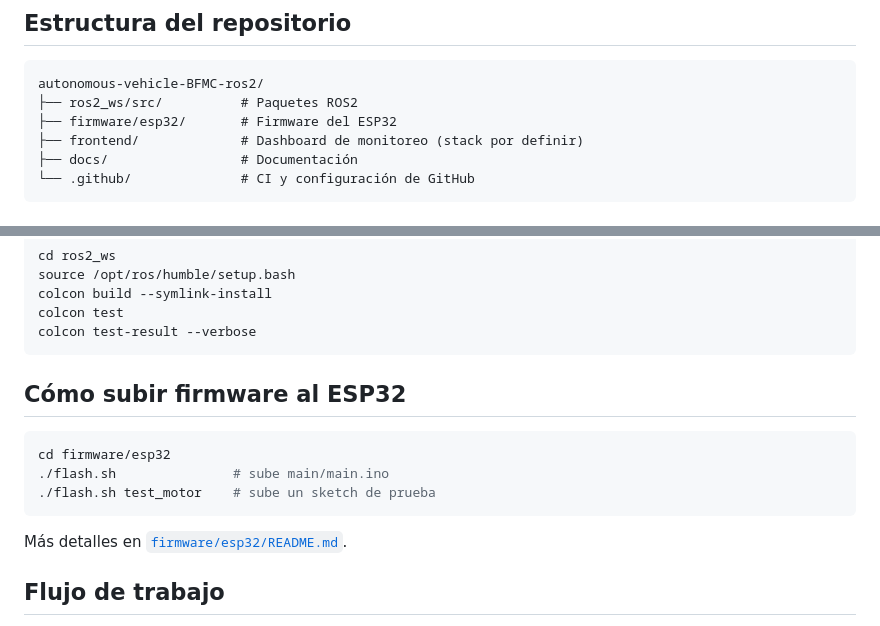
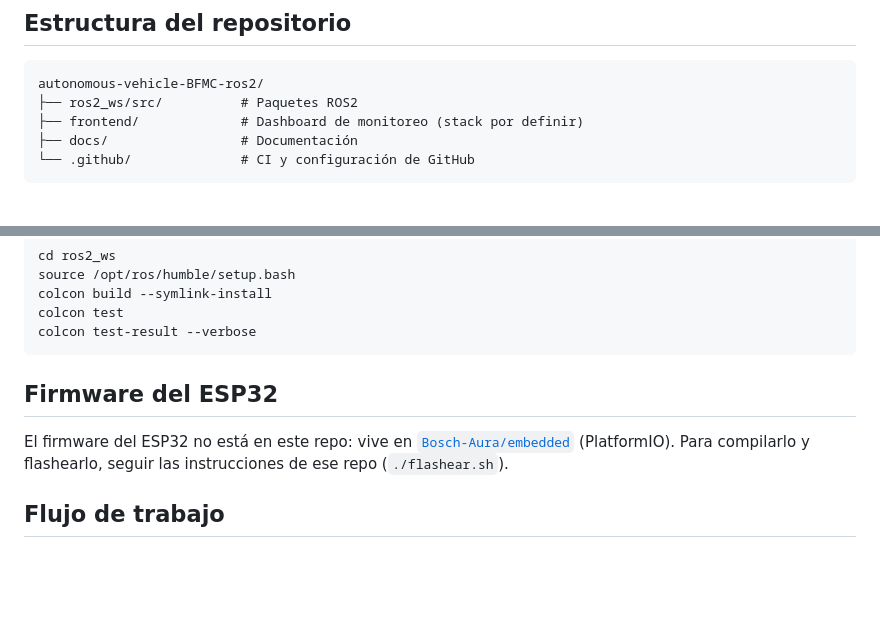
Before and after one commit to Bosch-Aura/autonomous-vehicle-BFMC-ros2, a Markdown page: README.md, 2 parts joined by grey strips. GitHub-like rendering; blank space fills up the shorter version.

Commit message:
A2-137: apuntar la documentación del firmware al repo embedded
Co-Authored-By: Claude Opus 5.5 <noreply@anthropic.com>

````diff
--- a/README.md
+++ b/README.md
@@ -11,7 +11,6 @@ Sistema de navegación autónoma para un vehículo a escala 1:10. La Jetson Orin
 ```
 autonomous-vehicle-BFMC-ros2/
 ├── ros2_ws/src/          # Paquetes ROS2
-├── firmware/esp32/       # Firmware del ESP32
 ├── frontend/             # Dashboard de monitoreo (stack por definir)
 ├── docs/                 # Documentación
 └── .github/              # CI y configuración de GitHub
@@ -59,15 +58,9 @@ colcon test
 colcon test-result --verbose
 ```
 
-## Cómo subir firmware al ESP32
+## Firmware del ESP32
 
-```bash
-cd firmware/esp32
-./flash.sh               # sube main/main.ino
-./flash.sh test_motor    # sube un sketch de prueba
-```
-
-Más detalles en [`firmware/esp32/README.md`](firmware/esp32/README.md).
+El firmware del ESP32 no está en este repo: vive en [`Bosch-Aura/embedded`](https://github.com/Bosch-Aura/embedded) (PlatformIO). Para compilarlo y flashearlo, seguir las instrucciones de ese repo (`./flashear.sh`).
 
 ## Flujo de trabajo
 
````
Also changed, not shown: CLAUDE.md (+2 -12 lines), docs/adr/0001-hardware-de-control-y-protocolo-serial.md (+1 -1 lines).
